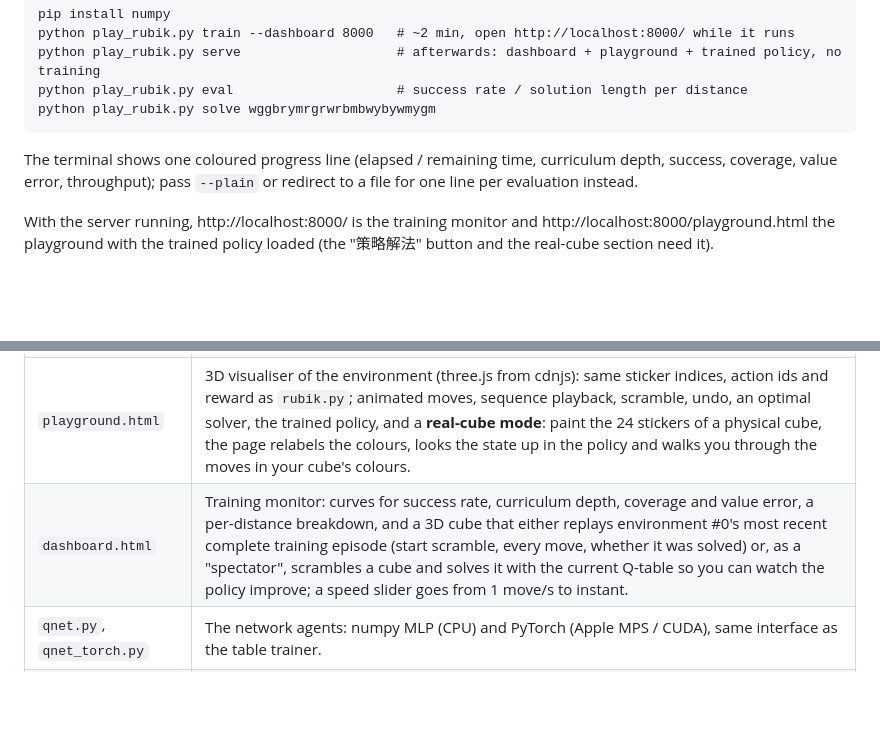
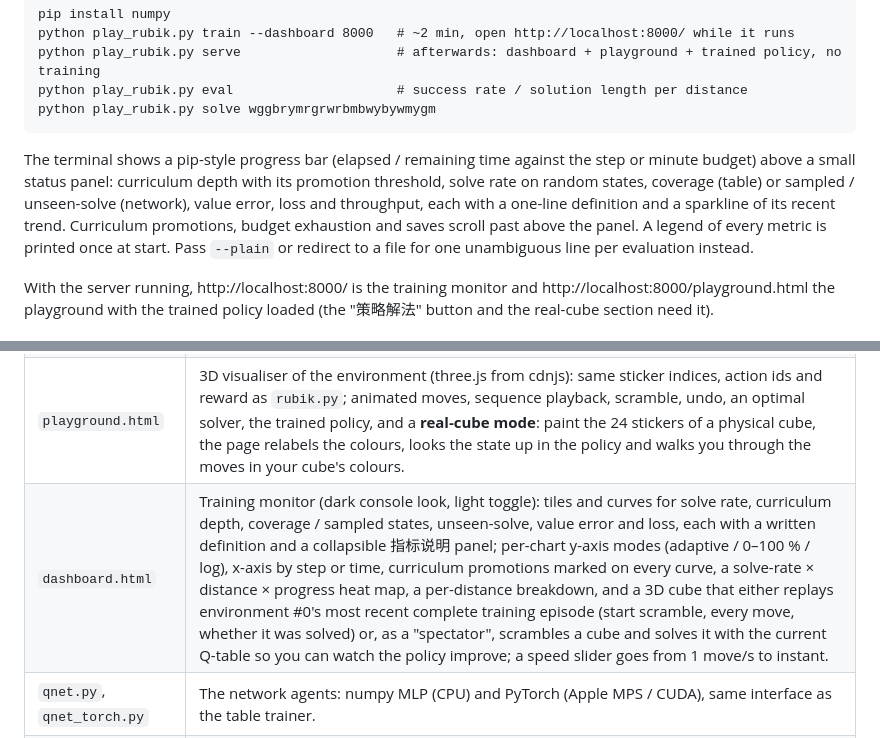
Before and after one commit to u112358/RLDemo, a Markdown page: README.md, 2 parts joined by grey strips. Drawn GitHub-style; blank space fills up the shorter version.

Commit message:
README: describe the new CLI panel and dashboard
Co-Authored-By: Claude Fable 5.1 <noreply@anthropic.com>
Claude-Session: https://claude.ai/code/session_019L79TjAXxEJwpef25D14Qo

````diff
--- a/README.md
+++ b/README.md
@@ -12,9 +12,14 @@ python play_rubik.py eval                     # success rate / solution length p
 python play_rubik.py solve wggbrymrgrwrbmbwybywmygm
 ```
 
-The terminal shows one coloured progress line (elapsed / remaining time,
-curriculum depth, success, coverage, value error, throughput); pass `--plain`
-or redirect to a file for one line per evaluation instead.
+The terminal shows a pip-style progress bar (elapsed / remaining time against
+the step or minute budget) above a small status panel: curriculum depth with
+its promotion threshold, solve rate on random states, coverage (table) or
+sampled / unseen-solve (network), value error, loss and throughput, each with a
+one-line definition and a sparkline of its recent trend. Curriculum promotions,
+budget exhaustion and saves scroll past above the panel. A legend of every
+metric is printed once at start. Pass `--plain` or redirect to a file for one
+unambiguous line per evaluation instead.
 
 With the server running, http://localhost:8000/ is the training monitor and
 http://localhost:8000/playground.html the playground with the trained policy
@@ -27,7 +32,7 @@ loaded (the "策略解法" button and the real-cube section need it).
 | `rubik.py` | The environment: 6 faces × 4 stickers, 9 actions (`t1 t2 t3 r1 r2 r3 f1 f2 f3` = top / right / front layer turned 90° / 180° / 270°). Also a perfect hash of the 3,674,160 legal states (`encode` / `decode`), a cached transition table and a BFS distance table used as ground truth. `python rubik.py` runs a self-check. |
 | `play_rubik.py` | The learner (`train`, `eval`, `solve`). Writes `cache/q_table.npy`, `cache/policy.npy`, `cache/metrics.json`. |
 | `playground.html` | 3D visualiser of the environment (three.js from cdnjs): same sticker indices, action ids and reward as `rubik.py`; animated moves, sequence playback, scramble, undo, an optimal solver, the trained policy, and a **real-cube mode**: paint the 24 stickers of a physical cube, the page relabels the colours, looks the state up in the policy and walks you through the moves in your cube's colours. |
-| `dashboard.html` | Training monitor: curves for success rate, curriculum depth, coverage and value error, a per-distance breakdown, and a 3D cube that either replays environment #0's most recent complete training episode (start scramble, every move, whether it was solved) or, as a "spectator", scrambles a cube and solves it with the current Q-table so you can watch the policy improve; a speed slider goes from 1 move/s to instant. |
+| `dashboard.html` | Training monitor (dark console look, light toggle): tiles and curves for solve rate, curriculum depth, coverage / sampled states, unseen-solve, value error and loss, each with a written definition and a collapsible 指标说明 panel; per-chart y-axis modes (adaptive / 0–100 % / log), x-axis by step or time, curriculum promotions marked on every curve, a solve-rate × distance × progress heat map, a per-distance breakdown, and a 3D cube that either replays environment #0's most recent complete training episode (start scramble, every move, whether it was solved) or, as a "spectator", scrambles a cube and solves it with the current Q-table so you can watch the policy improve; a speed slider goes from 1 move/s to instant. |
 | `qnet.py`, `qnet_torch.py` | The network agents: numpy MLP (CPU) and PyTorch (Apple MPS / CUDA), same interface as the table trainer. |
 | `cube-model.js`, `cube-3d.js` | Shared browser code: the cube model (moves, `encode`, legality, policy lookup, BFS solver, real-cube relabelling) and the three.js view. |
 
````
